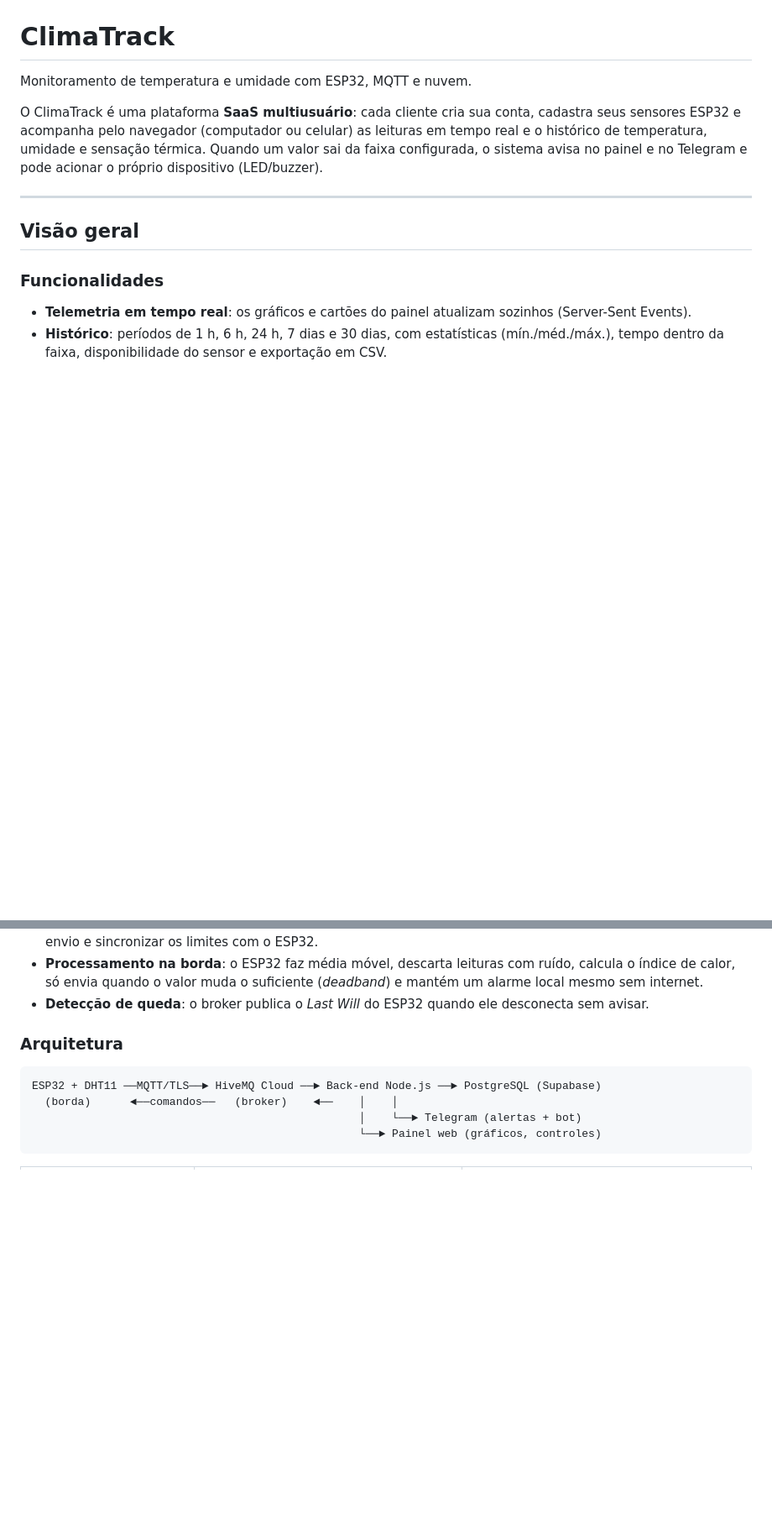
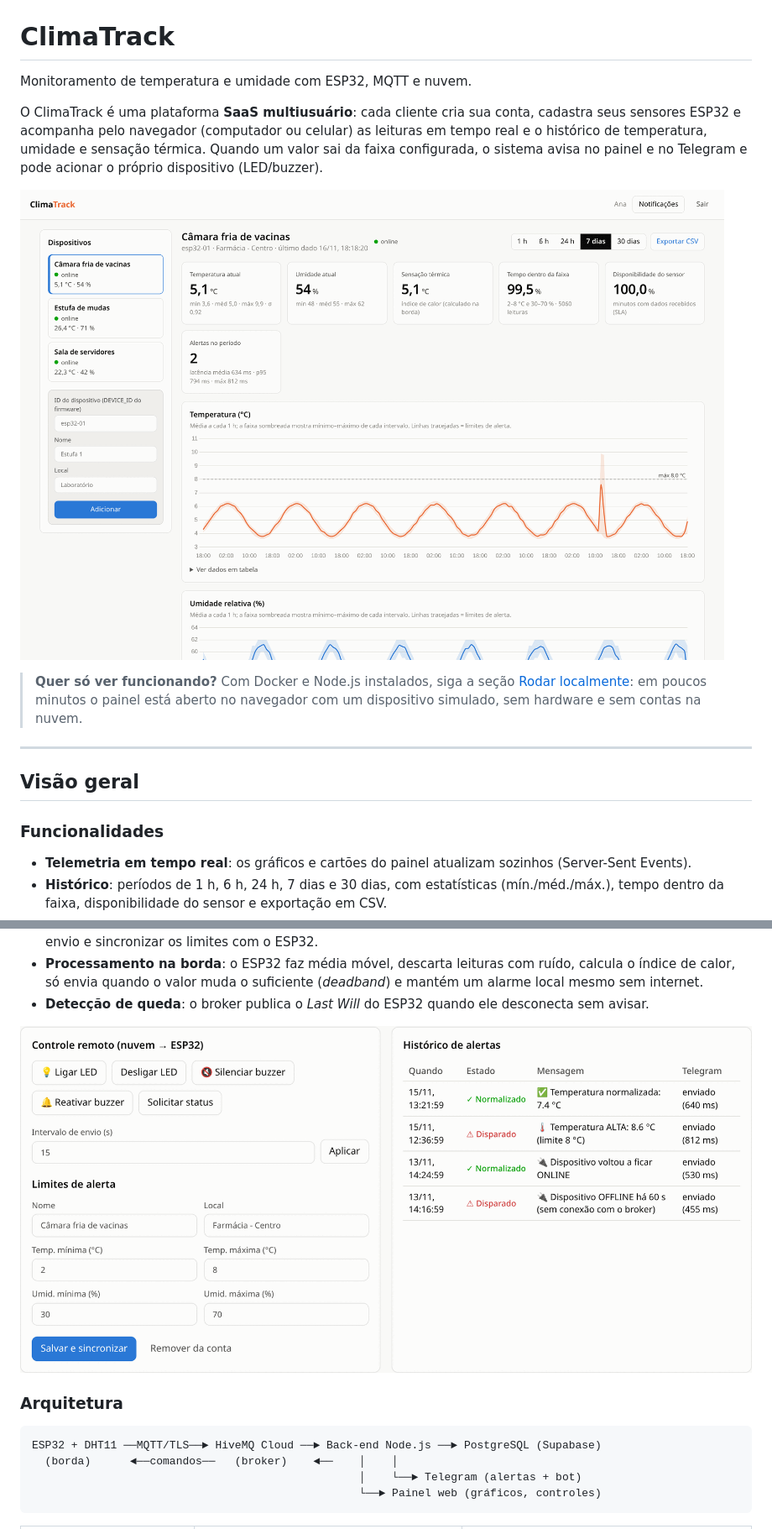
Before and after one commit to olbaplegal/climatrack, a Markdown page: README.md, 2 parts joined by grey strips. Shown at 84% size. GitHub-like rendering; pictures changed too: docs/img/controle-alertas.png (added), docs/img/painel-visao-geral.png (added); blank space fills up the shorter version.

Commit message:
README: capturas de tela do painel

```diff
--- a/README.md
+++ b/README.md
@@ -6,6 +6,11 @@ O ClimaTrack é uma plataforma **SaaS multiusuário**: cada cliente cria sua con
 acompanha pelo navegador (computador ou celular) as leituras em tempo real e o histórico de temperatura, umidade
 e sensação térmica. Quando um valor sai da faixa configurada, o sistema avisa no painel e no Telegram e pode
 acionar o próprio dispositivo (LED/buzzer).
+
+![Painel do ClimaTrack: lista de dispositivos, indicadores e gráfico de temperatura dos últimos 7 dias](docs/img/painel-visao-geral.png)
+
+> **Quer só ver funcionando?** Com Docker e Node.js instalados, siga a seção [Rodar localmente](#1-rodar-localmente):
+> em poucos minutos o painel está aberto no navegador com um dispositivo simulado, sem hardware e sem contas na nuvem.
 
 ---
 
@@ -25,6 +30,8 @@ acionar o próprio dispositivo (LED/buzzer).
 - **Processamento na borda**: o ESP32 faz média móvel, descarta leituras com ruído, calcula o índice de calor,
   só envia quando o valor muda o suficiente (*deadband*) e mantém um alarme local mesmo sem internet.
 - **Detecção de queda**: o broker publica o *Last Will* do ESP32 quando ele desconecta sem avisar.
+
+![Controle remoto, limites de alerta e histórico de alertas com o tempo de envio ao Telegram](docs/img/controle-alertas.png)
 
 ### Arquitetura
 
```
Also changed, not shown: other parts of README.md (+8 -0 lines), docs/img/celular.png (added), docs/img/notificacoes.png (added).
